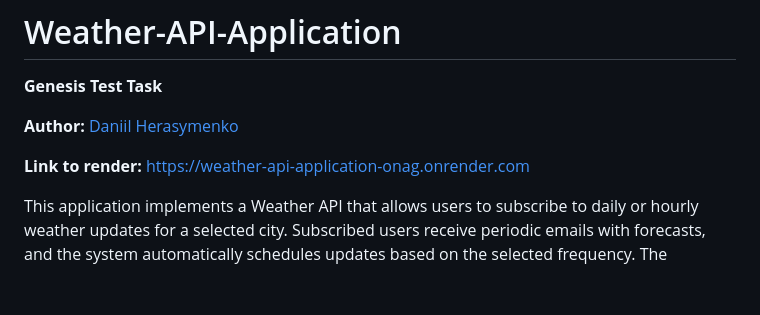
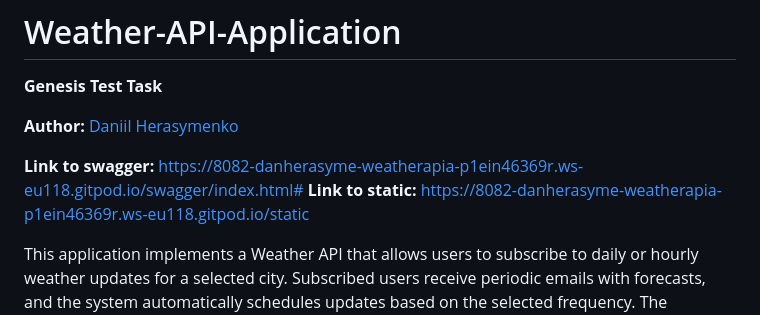
Before and after one commit to DanHerasymenko/Weather-API-Application, a Markdown page: README.md, the part around the change. Rendered like a GitHub page; blank space fills up the shorter version.

Commit message:
readme: added link to server

```diff
--- a/README.md
+++ b/README.md
@@ -4,8 +4,8 @@
 
 **Author:** [Daniil Herasymenko](https://github.com/DanHerasymenko)
 
-**Link to render:** https://weather-api-application-onag.onrender.com
-
+**Link to swagger:** https://8082-danherasyme-weatherapia-p1ein46369r.ws-eu118.gitpod.io/swagger/index.html#
+**Link to static:** https://8082-danherasyme-weatherapia-p1ein46369r.ws-eu118.gitpod.io/static
 
 This application implements a Weather API that allows users to subscribe to daily or hourly weather updates for a selected city. Subscribed users receive periodic emails with forecasts, and the system automatically schedules updates based on the selected frequency. The application also supports subscription confirmation, unsubscription, and background processing of updates.
 
```
